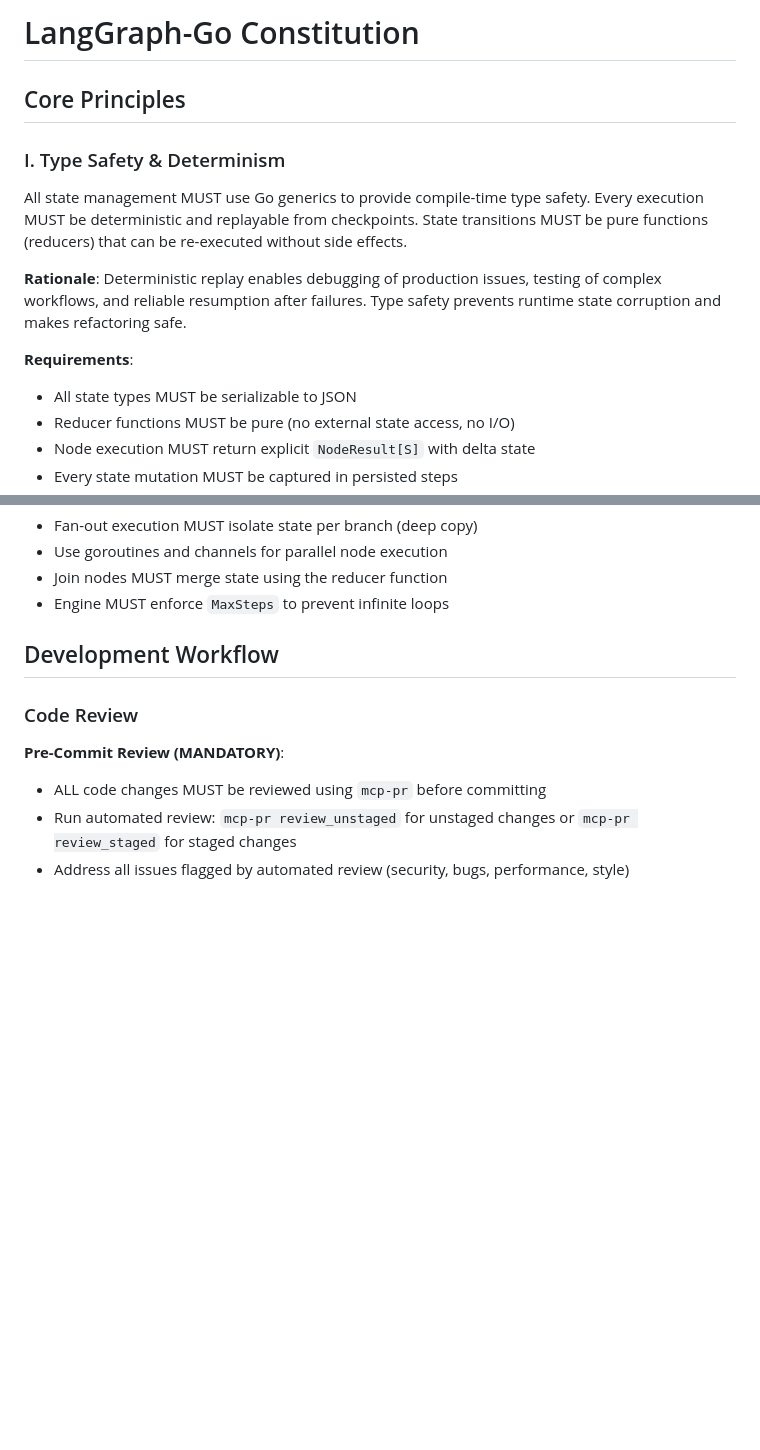
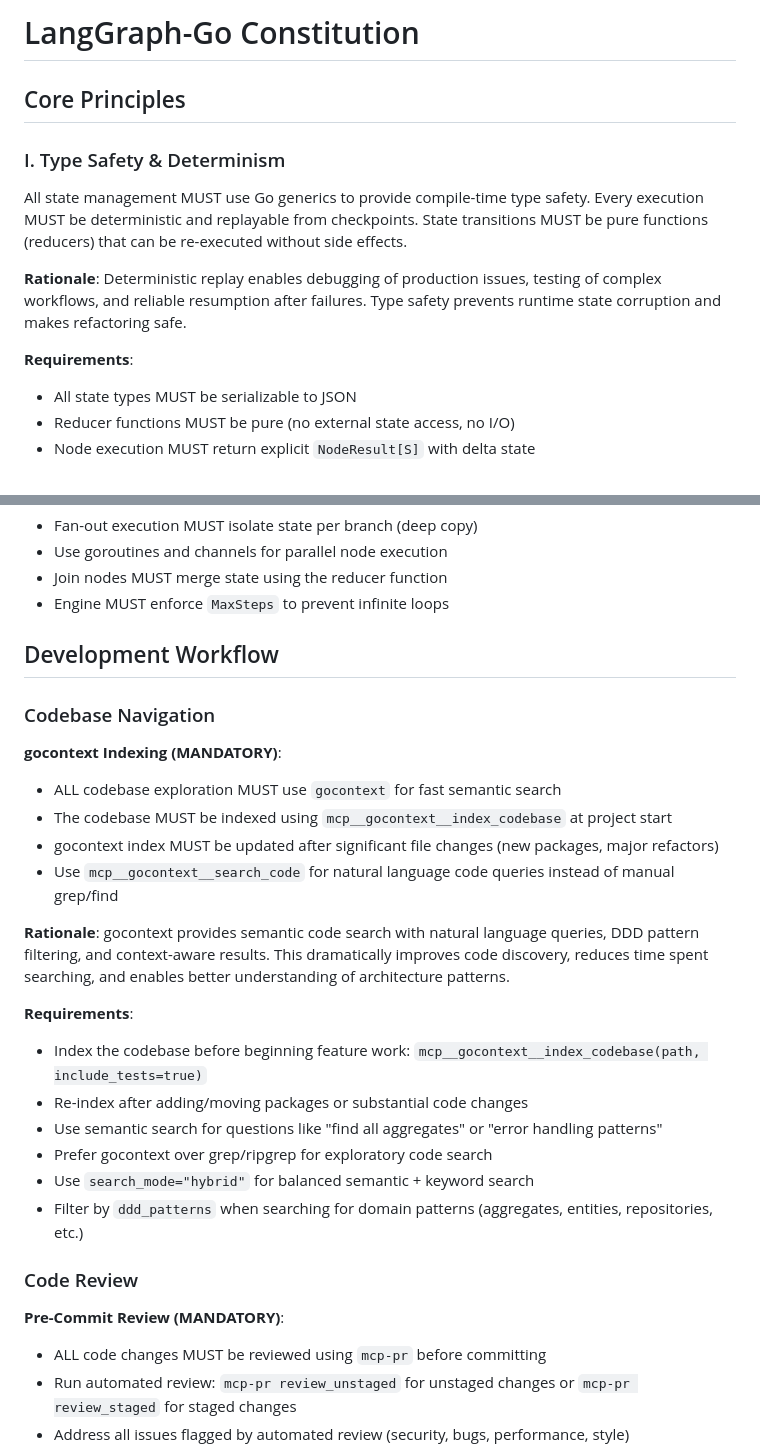
Before and after one commit to dshills/langgraph-go, a Markdown page: .specify/memory/constitution.md, 2 parts joined by grey strips. GitHub-like rendering; blank space fills up the shorter version.

Commit message:
Constitution updates

```diff
--- a/.specify/memory/constitution.md
+++ b/.specify/memory/constitution.md
@@ -1,13 +1,13 @@
 <!--
 Sync Impact Report:
-Version: 1.0.0 → 1.1.0
-Reason: MINOR version bump - Added mandatory pre-commit code review requirement
+Version: 1.1.0 → 1.2.0
+Reason: MINOR version bump - Added mandatory gocontext tooling requirement for codebase navigation
 
 Modified Principles:
 - No core principles modified
 
 Added Sections:
-- Development Workflow > Code Review: Added mandatory mcp-pr review before commits
+- Development Workflow > Codebase Navigation: Added mandatory gocontext usage and synchronization
 
 Removed Sections:
 - None
@@ -16,9 +16,10 @@ Templates Requiring Updates:
 ✅ plan-template.md - No changes needed (generic template, constitution check references principles)
 ✅ spec-template.md - No changes needed (generic template)
 ✅ tasks-template.md - No changes needed (already emphasizes tests before commits)
-✅ CLAUDE.md - No changes needed (references constitution for compliance)
-✅ README.md - No changes needed (high-level overview only)
+✅ CLAUDE.md - Needs update to reference gocontext usage
+⚠ README.md - May benefit from gocontext mention in Development section (optional)
 
 Follow-up TODOs:
-- None - all placeholders resolved
+- Update CLAUDE.md to include gocontext usage guidance in "Development Commands" section
+- Consider adding gocontext setup to project onboarding documentation
 
@@ -143,6 +144,26 @@ Code MUST follow official Go guidelines:
 
 ## Development Workflow
 
+### Codebase Navigation
+
+**gocontext Indexing (MANDATORY)**:
+- ALL codebase exploration MUST use `gocontext` for fast semantic search
+- The codebase MUST be indexed using `mcp__gocontext__index_codebase` at project start
+- gocontext index MUST be updated after significant file changes (new packages, major refactors)
+- Use `mcp__gocontext__search_code` for natural language code queries instead of manual grep/find
+
+**Rationale**: gocontext provides semantic code search with natural language queries, DDD pattern
+filtering, and context-aware results. This dramatically improves code discovery, reduces time
+spent searching, and enables better understanding of architecture patterns.
+
+**Requirements**:
+- Index the codebase before beginning feature work: `mcp__gocontext__index_codebase(path, include_tests=true)`
+- Re-index after adding/moving packages or substantial code changes
+- Use semantic search for questions like "find all aggregates" or "error handling patterns"
+- Prefer gocontext over grep/ripgrep for exploratory code search
+- Use `search_mode="hybrid"` for balanced semantic + keyword search
+- Filter by `ddd_patterns` when searching for domain patterns (aggregates, entities, repositories, etc.)
+
 ### Code Review
 
 **Pre-Commit Review (MANDATORY)**:
```
Also changed, not shown: other parts of .specify/memory/constitution.md (+2 -2 lines), CLAUDE.md (+24 -0 lines).
